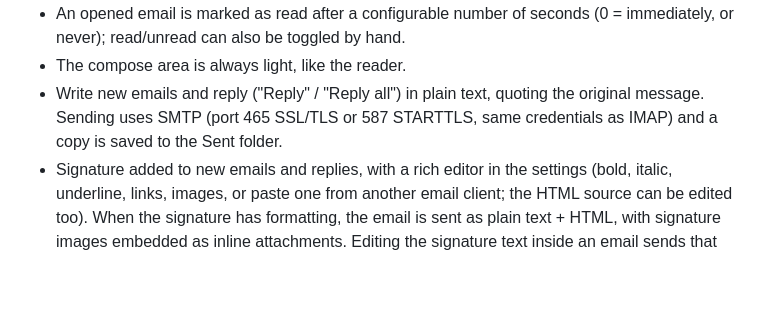
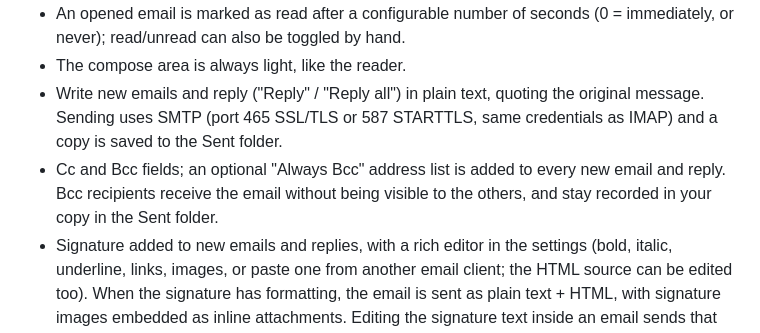
Before and after one commit to Mbc-xx/KanbanMail, a Markdown page: README.md, the part around one of its changes. Drawn GitHub-style; blank space fills up the shorter version.

```diff
--- a/README.md
+++ b/README.md
@@ -70,6 +76,9 @@ Written in Rust with [Tauri](https://tauri.app).
 - Write new emails and reply ("Reply" / "Reply all") in plain text, quoting the
   original message. Sending uses SMTP (port 465 SSL/TLS or 587 STARTTLS, same
   credentials as IMAP) and a copy is saved to the Sent folder.
+- Cc and Bcc fields; an optional "Always Bcc" address list is added to every
+  new email and reply. Bcc recipients receive the email without being visible
+  to the others, and stay recorded in your copy in the Sent folder.
 - Signature added to new emails and replies, with a rich editor in the
   settings (bold, italic, underline, links, images, or paste one from another
   email client; the HTML source can be edited too). When the signature has
```
Also changed, not shown: other parts of README.md (+15 -4 lines), docs/screenshot-board.png (added), docs/screenshot-reader.png (added), 9 other files.
